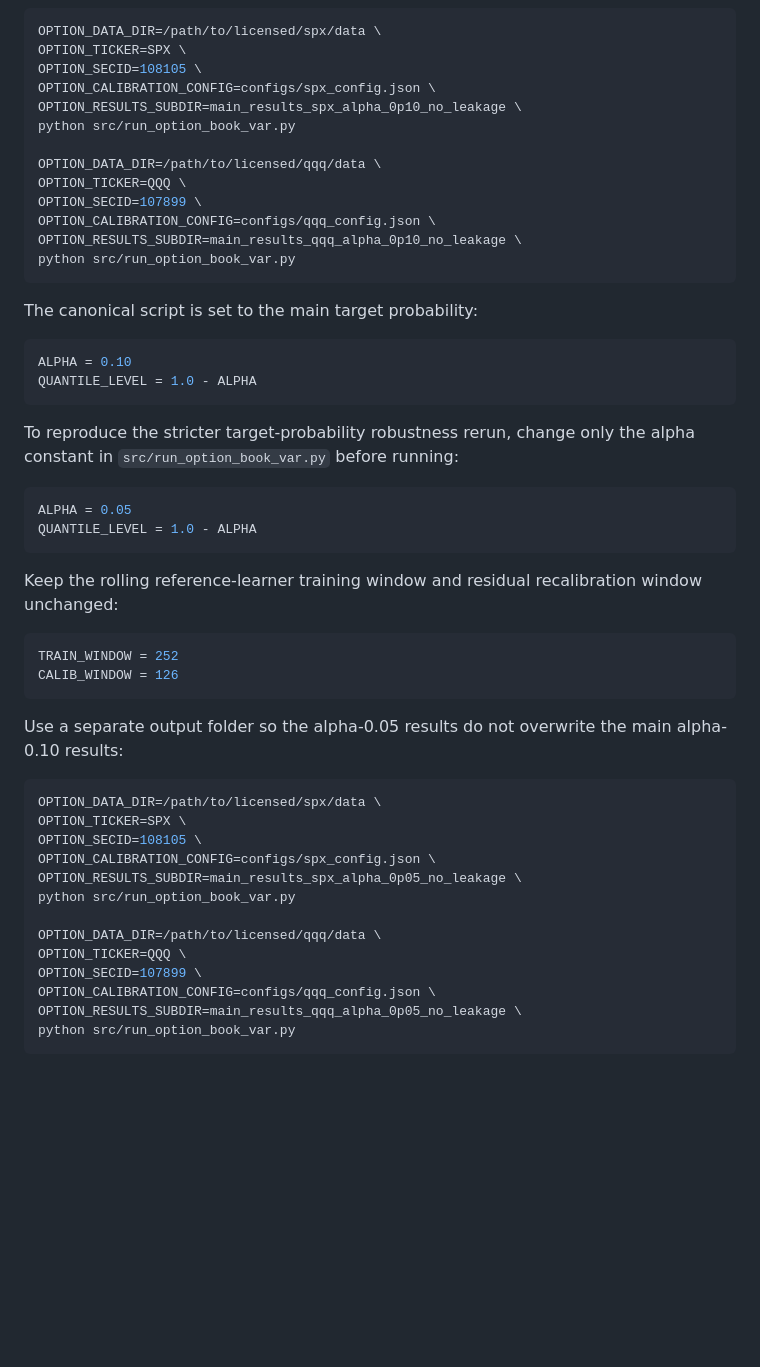
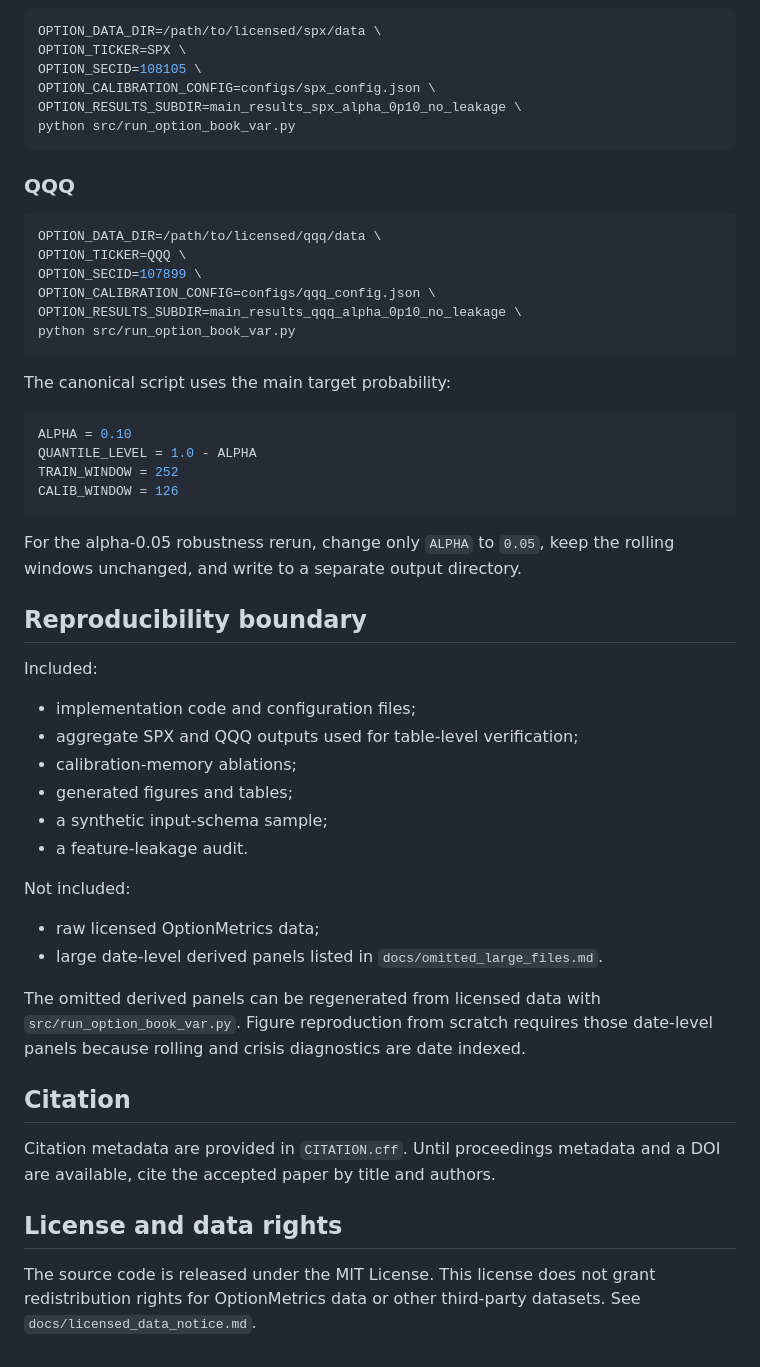
Before and after one commit to TenghanZhong/option-book-var, a Markdown page: README.md, the part around one of its changes. Drawn GitHub-style; blank space fills up the shorter version.

````diff
--- a/README.md
+++ b/README.md
@@ -75,7 +66,11 @@ OPTION_SECID=108105 \
 OPTION_CALIBRATION_CONFIG=configs/spx_config.json \
 OPTION_RESULTS_SUBDIR=main_results_spx_alpha_0p10_no_leakage \
 python src/run_option_book_var.py
+```
 
+### QQQ
+
+```bash
 OPTION_DATA_DIR=/path/to/licensed/qqq/data \
 OPTION_TICKER=QQQ \
 OPTION_SECID=107899 \
@@ -84,41 +79,39 @@ OPTION_RESULTS_SUBDIR=main_results_qqq_alpha_0p10_no_leakage \
 python src/run_option_book_var.py
 ```
 
-The canonical script is set to the main target probability:
+The canonical script uses the main target probability:
 
 ```python
 ALPHA = 0.10
 QUANTILE_LEVEL = 1.0 - ALPHA
-```
-
-To reproduce the stricter target-probability robustness rerun, change only the alpha constant in `src/run_option_book_var.py` before running:
-
-```python
-ALPHA = 0.05
-QUANTILE_LEVEL = 1.0 - ALPHA
-```
-
-Keep the rolling reference-learner training window and residual recalibration window unchanged:
-
-```python
 TRAIN_WINDOW = 252
 CALIB_WINDOW = 126
 ```
 
-Use a separate output folder so the alpha-0.05 results do not overwrite the main alpha-0.10 results:
+For the alpha-0.05 robustness rerun, change only `ALPHA` to `0.05`, keep the rolling windows unchanged, and write to a separate output directory.
 
-```bash
-OPTION_DATA_DIR=/path/to/licensed/spx/data \
-OPTION_TICKER=SPX \
-OPTION_SECID=108105 \
-OPTION_CALIBRATION_CONFIG=configs/spx_config.json \
-OPTION_RESULTS_SUBDIR=main_results_spx_alpha_0p05_no_leakage \
-python src/run_option_book_var.py
+## Reproducibility boundary
 
-OPTION_DATA_DIR=/path/to/licensed/qqq/data \
-OPTION_TICKER=QQQ \
-OPTION_SECID=107899 \
-OPTION_CALIBRATION_CONFIG=configs/qqq_config.json \
-OPTION_RESULTS_SUBDIR=main_results_qqq_alpha_0p05_no_leakage \
-python src/run_option_book_var.py
-```
+Included:
+
+- implementation code and configuration files;
+- aggregate SPX and QQQ outputs used for table-level verification;
+- calibration-memory ablations;
+- generated figures and tables;
+- a synthetic input-schema sample;
+- a feature-leakage audit.
+
+Not included:
+
+- raw licensed OptionMetrics data;
+- large date-level derived panels listed in `docs/omitted_large_files.md`.
+
+The omitted derived panels can be regenerated from licensed data with `src/run_option_book_var.py`. Figure reproduction from scratch requires those date-level panels because rolling and crisis diagnostics are date indexed.
+
+## Citation
+
+Citation metadata are provided in `CITATION.cff`. Until proceedings metadata and a DOI are available, cite the accepted paper by title and authors.
+
+## License and data rights
+
+The source code is released under the MIT License. This license does not grant redistribution rights for OptionMetrics data or other third-party datasets. See `docs/licensed_data_notice.md`.
````
Also changed, not shown: other parts of README.md (+33 -42 lines).
